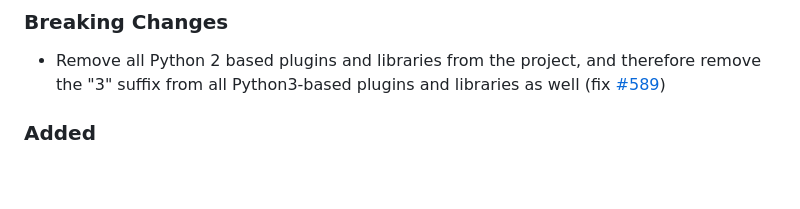
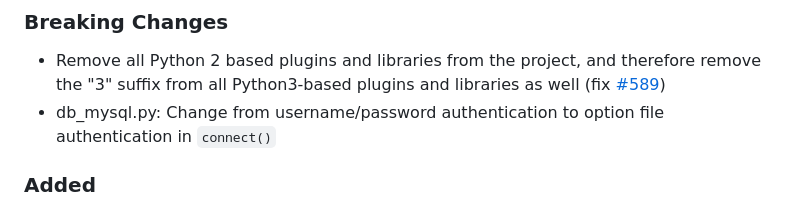
Before and after one commit to Linuxfabrik/lib, a Markdown page: CHANGELOG.md, the part around the change. Rendered like a GitHub page; blank space fills up the shorter version.

Commit message:
keep changelog

```diff
--- a/CHANGELOG.md
+++ b/CHANGELOG.md
@@ -19,6 +19,7 @@ tbd
 ### Breaking Changes
 
 * Remove all Python 2 based plugins and libraries from the project, and therefore remove the "3" suffix from all Python3-based plugins and libraries as well (fix [#589](https://github.com/Linuxfabrik/monitoring-plugins/issues/589))
+* db_mysql.py: Change from username/password authentication to option file authentication in `connect()`
 
 
 ### Added
```
